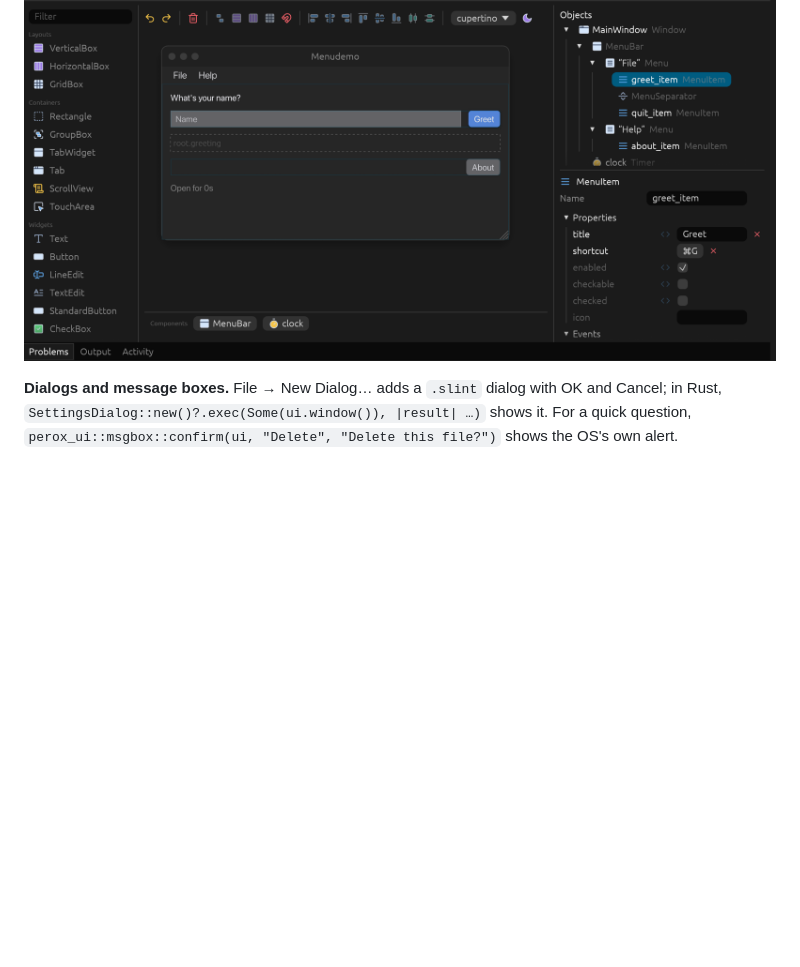
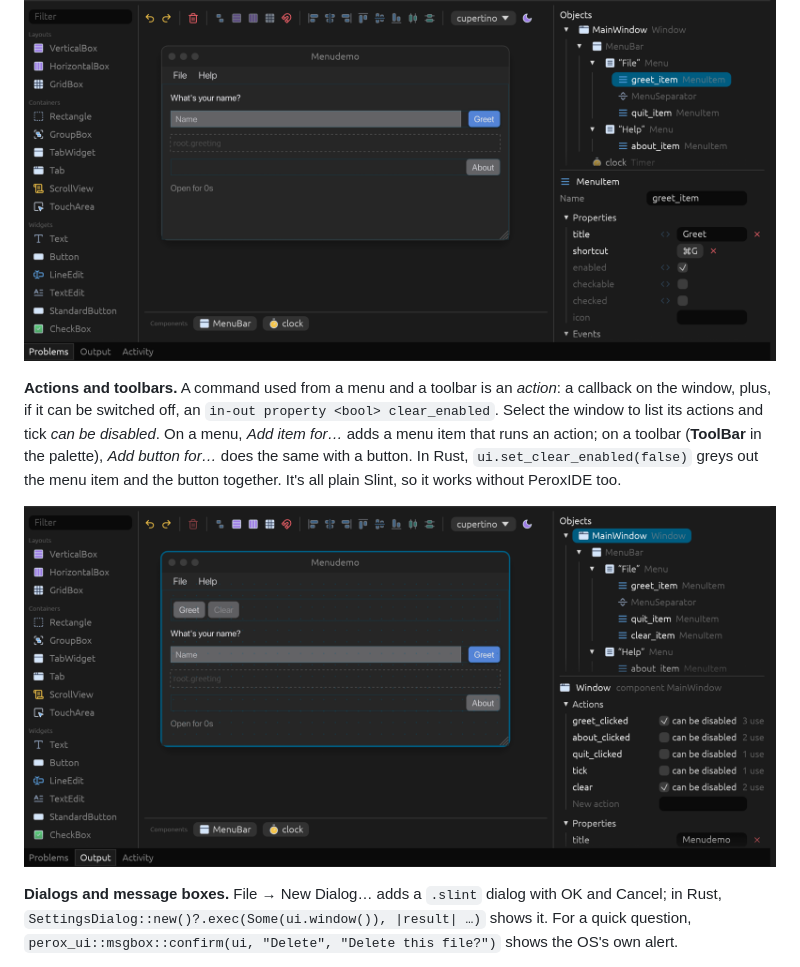
Before and after one commit to deveshrai/perox-tools, a Markdown page: README.md, the part around the change. GitHub-like rendering; pictures changed too: docs/screenshots/actions.png (added); blank space fills up the shorter version.

```diff
--- a/README.md
+++ b/README.md
@@ -49,6 +49,16 @@ canvas, with the menu bar. On macOS the menu becomes the real menu bar at the to
 screen.
 
 ![Menus, a timer in the component tray, and a recorded shortcut](docs/screenshots/menus.png)
+
+**Actions and toolbars.** A command used from a menu and a toolbar is an *action*: a
+callback on the window, plus, if it can be switched off, an `in-out property <bool>
+clear_enabled`. Select the window to list its actions and tick *can be disabled*. On a
+menu, *Add item for…* adds a menu item that runs an action; on a toolbar (**ToolBar** in
+the palette), *Add button for…* does the same with a button. In Rust,
+`ui.set_clear_enabled(false)` greys out the menu item and the button together. It's all
+plain Slint, so it works without PeroxIDE too.
+
+![The Actions list on a window](docs/screenshots/actions.png)
 
 **Dialogs and message boxes.** File → New Dialog… adds a `.slint` dialog with OK and
 Cancel; in Rust, `SettingsDialog::new()?.exec(Some(ui.window()), |result| …)` shows it.
```
Also changed, not shown: docs/mcp.md (+1 -1 lines), docs/roadmap.md (+1 -1 lines), 7 other files.
